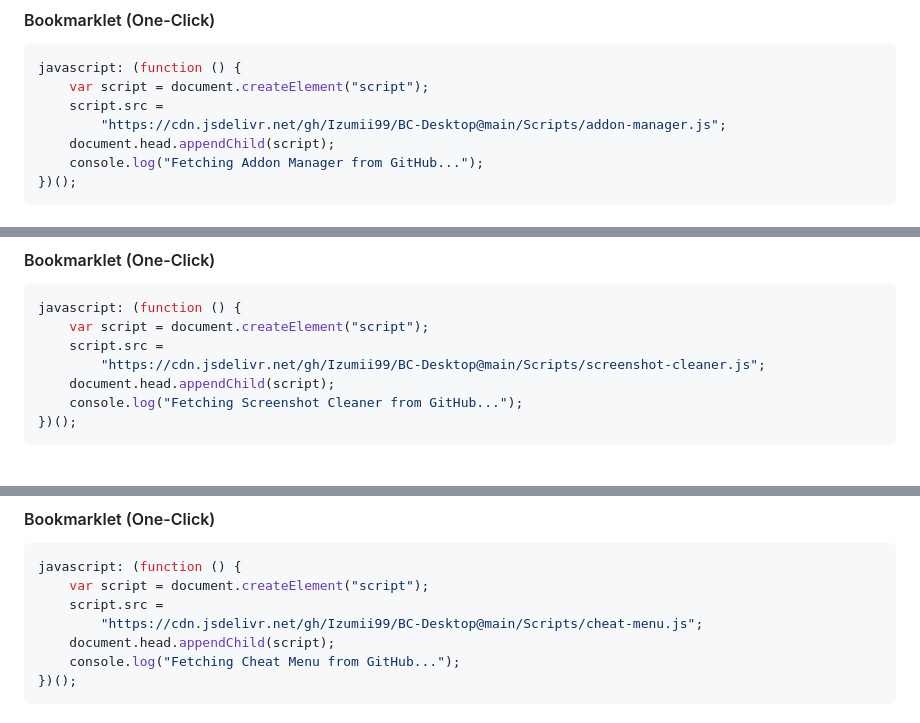
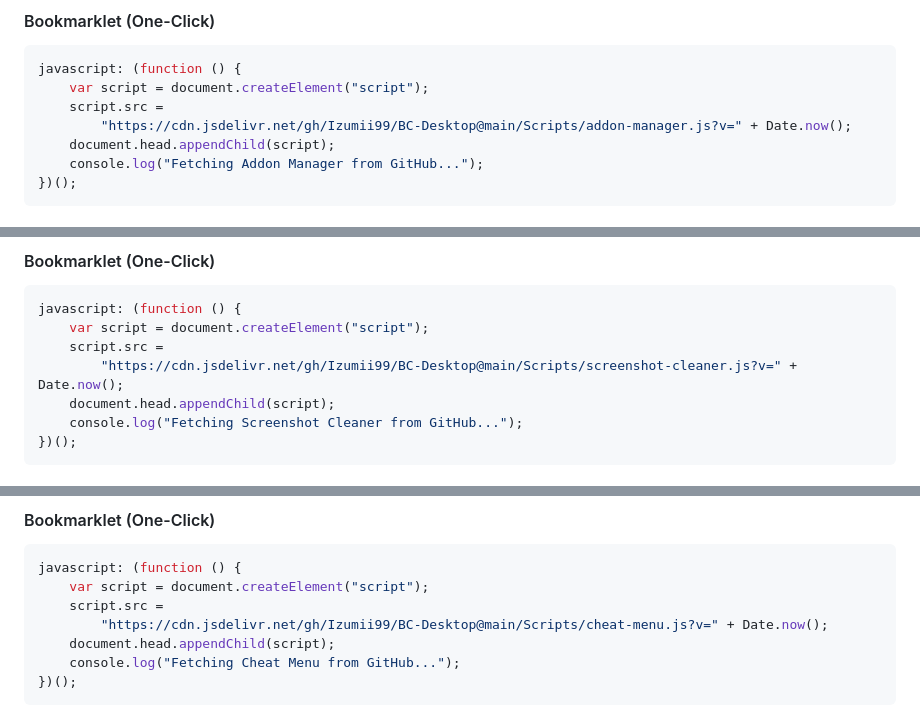
Before and after one commit to Izumii99/BC-Desktop, a Markdown page: Readme.md, 3 parts joined by grey strips. GitHub-like rendering.

```diff
--- a/Readme.md
+++ b/Readme.md
@@ -222,7 +222,7 @@ A built-in GUI to manage all your installed BC Desktop addons and compatible com
 javascript: (function () {
     var script = document.createElement("script");
     script.src =
-        "https://cdn.jsdelivr.net/gh/Izumii99/BC-Desktop@main/Scripts/addon-manager.js";
+        "https://cdn.jsdelivr.net/gh/Izumii99/BC-Desktop@main/Scripts/addon-manager.js?v=" + Date.now();
     document.head.appendChild(script);
     console.log("Fetching Addon Manager from GitHub...");
 })();
@@ -276,7 +276,7 @@ A must-have utility for taking perfectly clean photos. Every screenshot taken in
 javascript: (function () {
     var script = document.createElement("script");
     script.src =
-        "https://cdn.jsdelivr.net/gh/Izumii99/BC-Desktop@main/Scripts/screenshot-cleaner.js";
+        "https://cdn.jsdelivr.net/gh/Izumii99/BC-Desktop@main/Scripts/screenshot-cleaner.js?v=" + Date.now();
     document.head.appendChild(script);
     console.log("Fetching Screenshot Cleaner from GitHub...");
 })();
@@ -326,7 +326,7 @@ A lightweight floating cheat menu that provides various shortcuts and utilities
 javascript: (function () {
     var script = document.createElement("script");
     script.src =
-        "https://cdn.jsdelivr.net/gh/Izumii99/BC-Desktop@main/Scripts/cheat-menu.js";
+        "https://cdn.jsdelivr.net/gh/Izumii99/BC-Desktop@main/Scripts/cheat-menu.js?v=" + Date.now();
     document.head.appendChild(script);
     console.log("Fetching Cheat Menu from GitHub...");
 })();
```
Also changed, not shown: other parts of Readme.md (+3 -3 lines).
